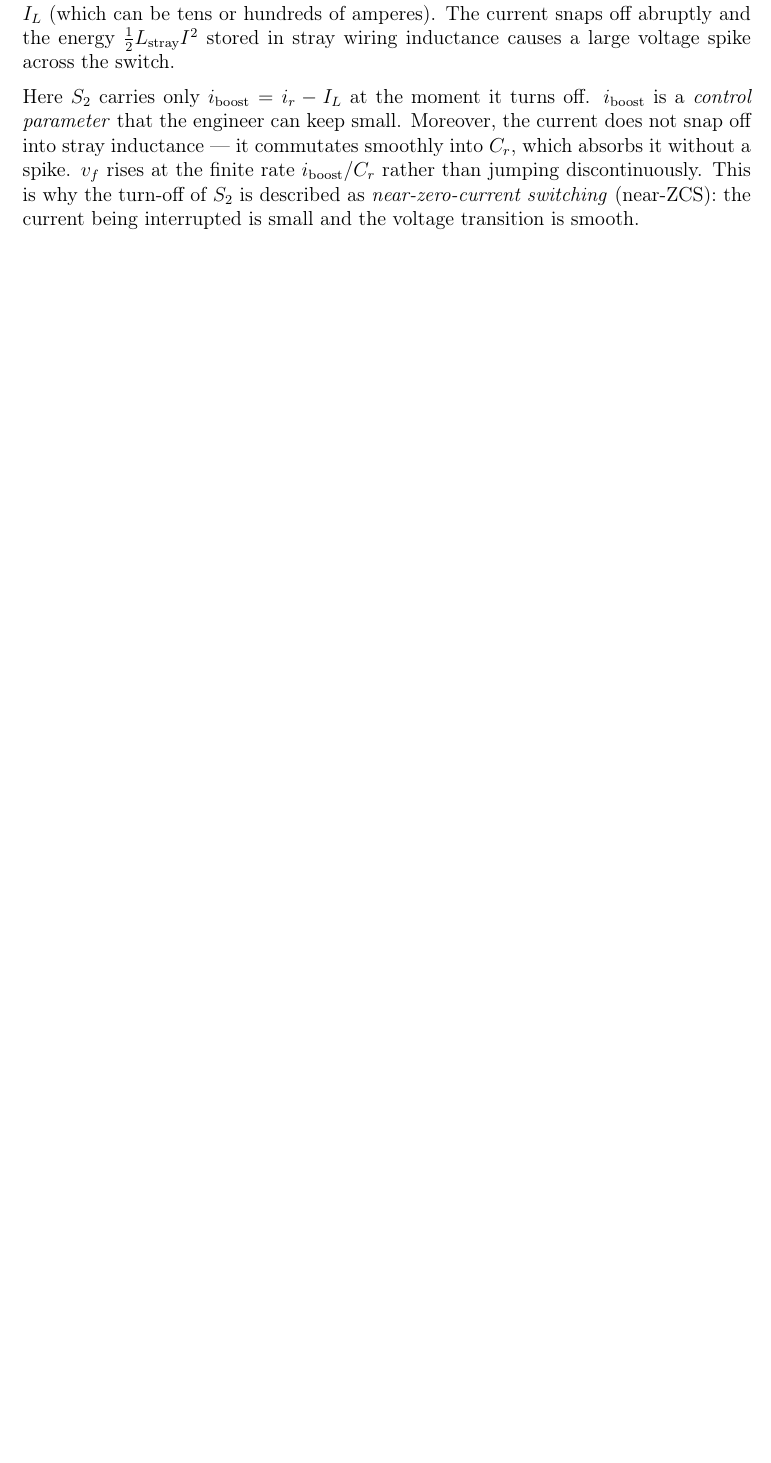
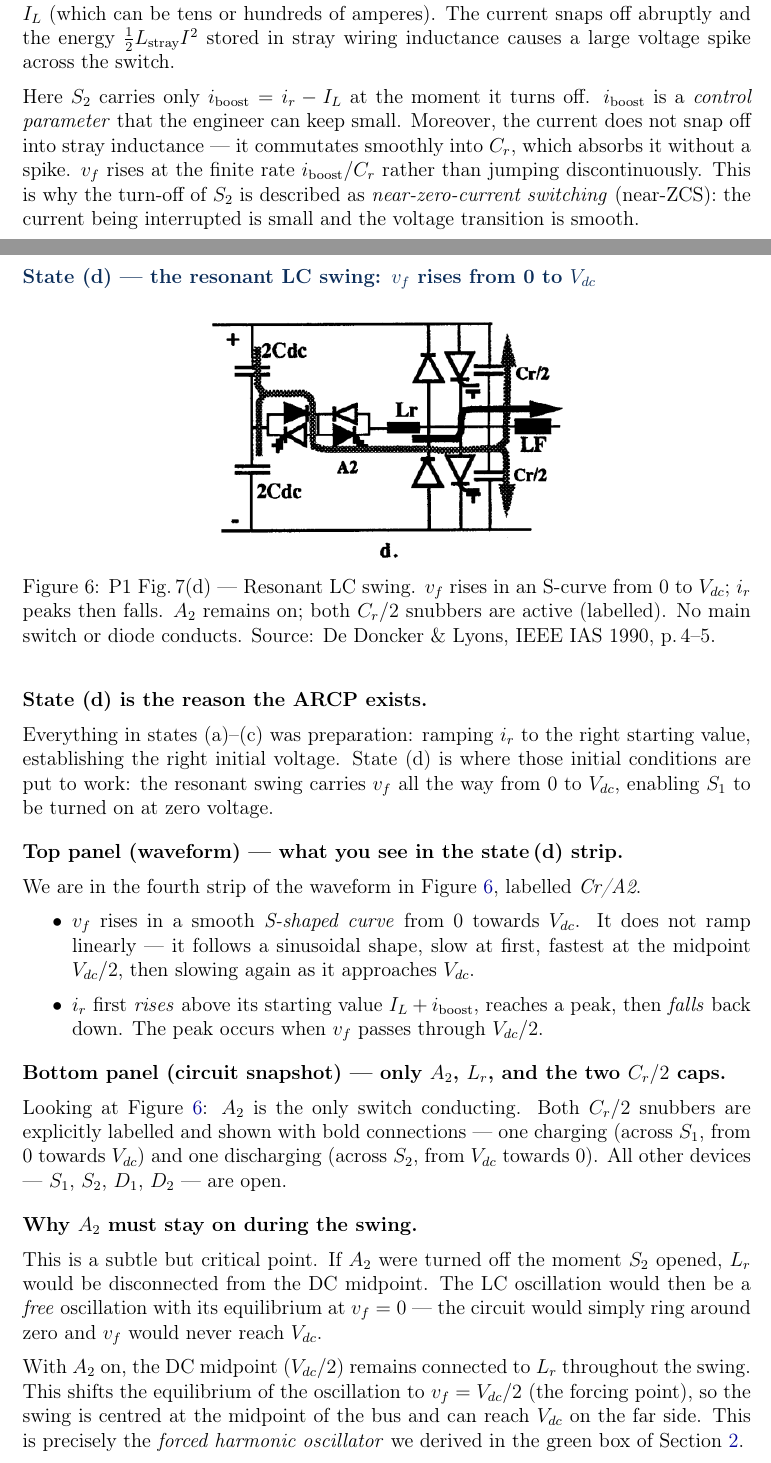
Before and after one commit to mouliT/ARPC_learning, a LaTeX document (ARCP_reference_document.tex): part of page 16 of 18 before the commit and two parts of pages 16 and 17 of 20 after it, the two joined at a grey line, cut so that both start at the same text, the shorter picture padded with empty space. Compiled offline with pdfLaTeX.

Commit message:
Fig.7: add state (d) Feynman explanation — the resonant LC swing
Covers:
- State (d) as the payoff of all previous preparation
- Top panel: vf S-curve, ir hump (peaks at vf=Vdc/2)
- Bottom panel: only A2, Lr, both Cr/2 caps active
- Why A2 must stay on: free oscillation centres at 0 (never reaches
  Vdc); A2 forces equilibrium to Vdc/2 enabling full swing
- Governing equations: verifies all 3 green-box conditions are met
  for the first time, references eqs from Section 2 directly
- Phase plane: circular arc from (0, iboost*Zr) to (Vdc, ...) with
  reference to phase plane figure
- Why ir peaks at vf=Vdc/2: derived from KCL dvf/dt = (ir-IL)/Cr
- What ends state (d): D1 becomes forward-biased at vf=Vdc, clamps

Co-Authored-By: Claude Sonnet 4.6 <noreply@anthropic.com>

```diff
--- a/ARCP_reference_document.tex
+++ b/ARCP_reference_document.tex
@@ -983,3 +983,68 @@ This is why the turn-off of $S_2$ is described as
 \emph{near-zero-current switching} (near-ZCS): the current being interrupted
 is small and the voltage transition is smooth.
 
+% ── State (d) explanation ─────────────────────────────────────────────────────
+\subsection*{State (d) — the resonant LC swing: $\vf$ rises from 0 to $\Vdc$}
+
+\figentry{fig:P1Fig7d}{P1_Fig7d_state4_resonant_swing}
+    {P1 Fig.\,7(d) — Resonant LC swing.
+     $\vf$ rises in an S-curve from 0 to $\Vdc$; $\ir$ peaks then falls.
+     $A_2$ remains on; both $\Cr/2$ snubbers are active (labelled).
+     No main switch or diode conducts.
+     Source: De~Doncker \& Lyons, IEEE IAS 1990, p.\,4--5.}{0.50}
+
+\textbf{State~(d) is the reason the ARCP exists.}
+
+Everything in states (a)--(c) was preparation: ramping $\ir$ to the right
+starting value, establishing the right initial voltage.
+State~(d) is where those initial conditions are put to work: the resonant
+swing carries $\vf$ all the way from 0 to $\Vdc$, enabling $S_1$ to be
+turned on at zero voltage.
+
+\medskip
+\textbf{Top panel (waveform) — what you see in the state\,(d) strip.}
+
+We are in the fourth strip of the waveform in \figref{fig:P1Fig7d},
+labelled \textit{Cr/A2}.
+\begin{itemize}
+    \item $\vf$ rises in a smooth \emph{S-shaped curve} from 0 towards
+          $\Vdc$.  It does not ramp linearly --- it follows a sinusoidal
+          shape, slow at first, fastest at the midpoint $\Vdc/2$, then
+          slowing again as it approaches $\Vdc$.
+    \item $\ir$ first \emph{rises} above its starting value
+          $\IL + i_\text{boost}$, reaches a peak, then \emph{falls} back
+          down.  The peak occurs when $\vf$ passes through $\Vdc/2$.
+\end{itemize}
+
+\medskip
+\textbf{Bottom panel (circuit snapshot) — only $A_2$, $\Lr$, and the two
+$\Cr/2$ caps.}
+
+Looking at \figref{fig:P1Fig7d}: $A_2$ is the only switch conducting.
+Both $\Cr/2$ snubbers are explicitly labelled and shown with bold
+connections --- one charging (across $S_1$, from 0 towards $\Vdc$) and one
+discharging (across $S_2$, from $\Vdc$ towards 0).
+All other devices --- $S_1$, $S_2$, $D_1$, $D_2$ --- are open.
+
+\medskip
+\textbf{Why $A_2$ must stay on during the swing.}
+
+This is a subtle but critical point.
+If $A_2$ were turned off the moment $S_2$ opened, $\Lr$ would be
+disconnected from the DC midpoint.
+The LC oscillation would then be a \emph{free} oscillation with its
+equilibrium at $\vf = 0$ --- the circuit would simply ring around zero
+and $\vf$ would never reach $\Vdc$.
+
+With $A_2$ on, the DC midpoint ($\Vdc/2$) remains connected to $\Lr$
+throughout the swing.
+This shifts the equilibrium of the oscillation to $\vf = \Vdc/2$ (the
+forcing point), so the swing is centred at the midpoint of the bus and
+can reach $\Vdc$ on the far side.
+This is precisely the \emph{forced harmonic oscillator} we derived in the
+green box of Section~\ref{sec:P1Fig5}.
+
+\medskip
+\textbf{The governing equations --- already derived in Section~\ref{sec:P1Fig5}.}
+
+Check the three conditions from the green box against the current circuit:
```
Also changed, not shown: ARCP_reference_document.tex (58 more changed lines).
